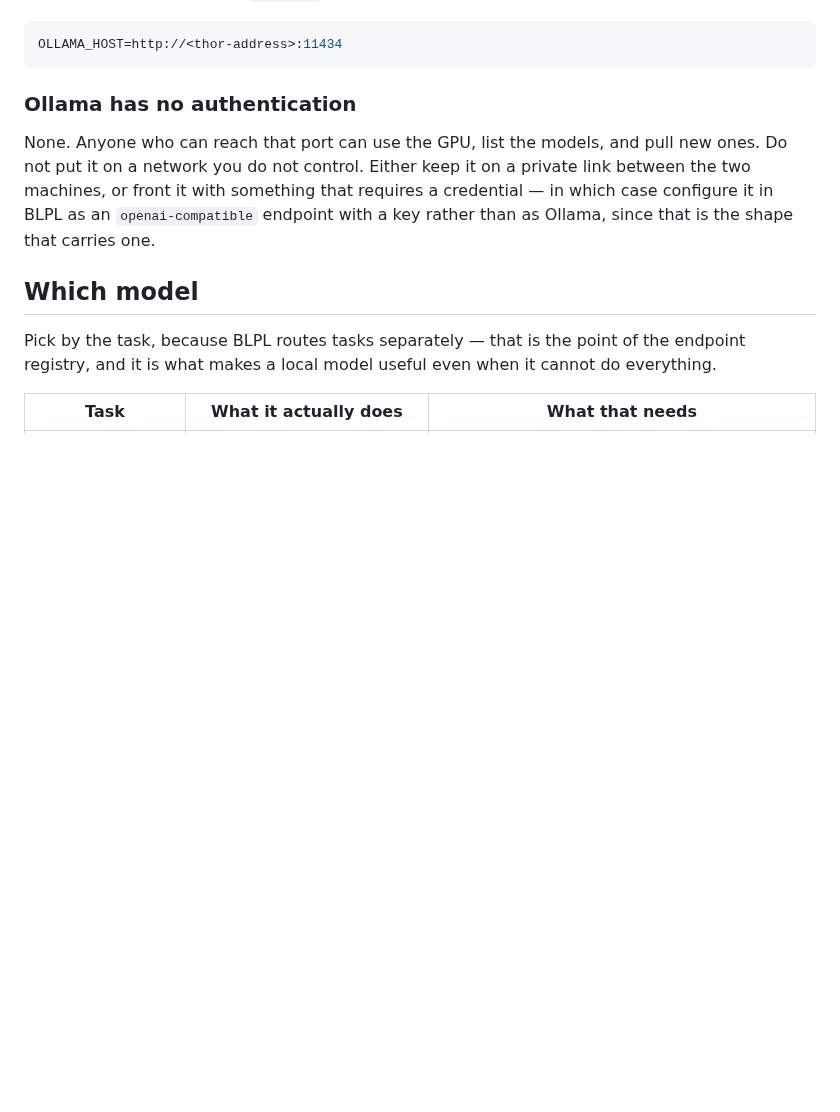
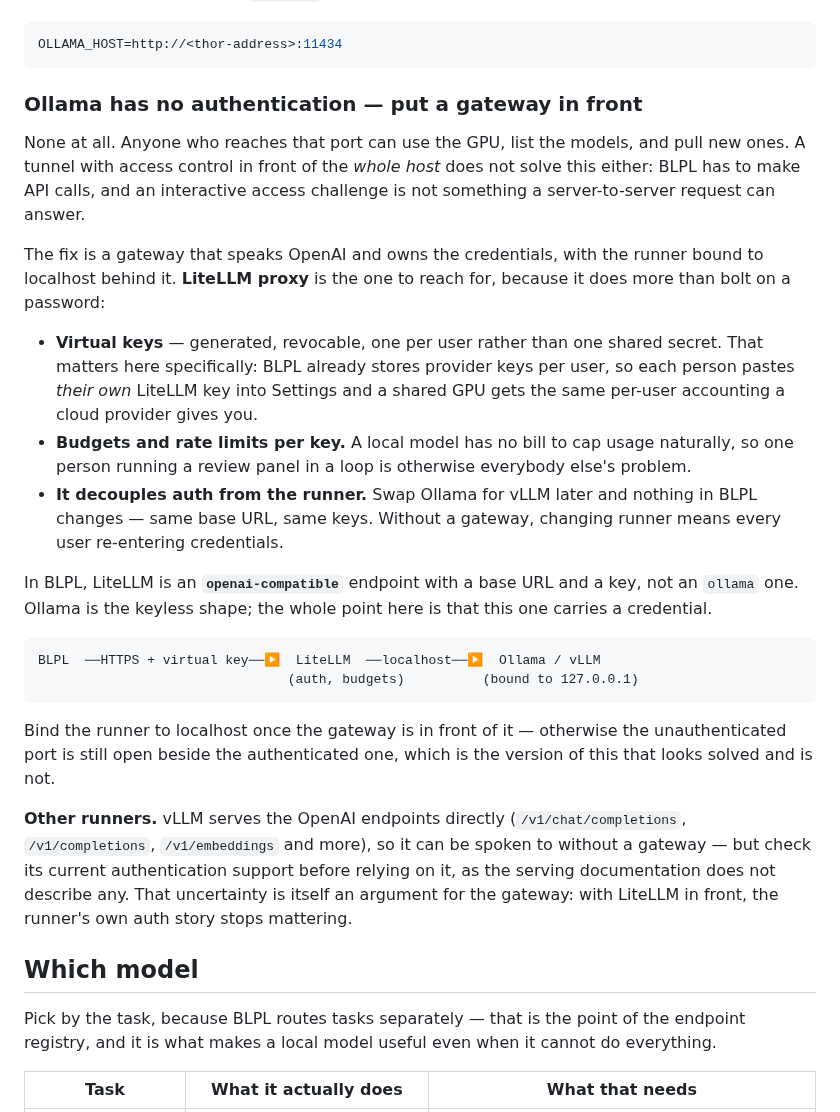
Before and after one commit to CK-Consulting/BLPL, a Markdown page: docs/thor-runbook.md, the part around the change. Rendered like a GitHub page; blank space fills up the shorter version.

Commit message:
Answer the Ollama auth problem with a gateway, not a different runner
Ollama has no authentication and a tunnel with an access challenge in front of
the host does not fix it: BLPL makes server-to-server calls, and an interactive
challenge is not something a request can answer.

LiteLLM proxy is the answer, and for a reason particular to this app rather than
a generic "put a proxy in front". It issues per-user virtual keys, and BLPL
already stores provider keys per user — so each person pastes their own key into
Settings and a shared local GPU acquires the per-user attribution and budgets a
cloud provider gives you for free. Without that, one person looping a review
panel is silently everyone else's problem, because a local model has no bill to
cap it.

It also decouples auth from the runner: swapping Ollama for vLLM later becomes a
config change rather than every user re-entering credentials.

Notes that vLLM serves the OpenAI endpoints directly but does not document
authentication in its serving guide — stated as "check before relying on it"
rather than asserted either way, which is itself an argument for the gateway,
since with one in front the runner's auth story stops mattering.

Co-Authored-By: Claude Opus 5 (1M context) <noreply@anthropic.com>

````diff
--- a/docs/thor-runbook.md
+++ b/docs/thor-runbook.md
@@ -62,14 +62,47 @@ Then on the BLPL server, in `app/.env`:
 OLLAMA_HOST=http://<thor-address>:11434
 ```
 
-### Ollama has no authentication
+### Ollama has no authentication — put a gateway in front
 
-None. Anyone who can reach that port can use the GPU, list the models, and pull
-new ones. Do not put it on a network you do not control. Either keep it on a
-private link between the two machines, or front it with something that requires a
-credential — in which case configure it in BLPL as an `openai-compatible`
-endpoint with a key rather than as Ollama, since that is the shape that carries
-one.
+None at all. Anyone who reaches that port can use the GPU, list the models, and
+pull new ones. A tunnel with access control in front of the *whole host* does not
+solve this either: BLPL has to make API calls, and an interactive access
+challenge is not something a server-to-server request can answer.
+
+The fix is a gateway that speaks OpenAI and owns the credentials, with the runner
+bound to localhost behind it. **LiteLLM proxy** is the one to reach for, because
+it does more than bolt on a password:
+
+* **Virtual keys** — generated, revocable, one per user rather than one shared
+  secret. That matters here specifically: BLPL already stores provider keys per
+  user, so each person pastes *their own* LiteLLM key into Settings and a shared
+  GPU gets the same per-user accounting a cloud provider gives you.
+* **Budgets and rate limits per key.** A local model has no bill to cap usage
+  naturally, so one person running a review panel in a loop is otherwise
+  everybody else's problem.
+* **It decouples auth from the runner.** Swap Ollama for vLLM later and nothing
+  in BLPL changes — same base URL, same keys. Without a gateway, changing runner
+  means every user re-entering credentials.
+
+In BLPL, LiteLLM is an **`openai-compatible`** endpoint with a base URL and a
+key, not an `ollama` one. Ollama is the keyless shape; the whole point here is
+that this one carries a credential.
+
+```
+BLPL  ──HTTPS + virtual key──▶  LiteLLM  ──localhost──▶  Ollama / vLLM
+                                (auth, budgets)          (bound to 127.0.0.1)
+```
+
+Bind the runner to localhost once the gateway is in front of it — otherwise the
+unauthenticated port is still open beside the authenticated one, which is the
+version of this that looks solved and is not.
+
+**Other runners.** vLLM serves the OpenAI endpoints directly
+(`/v1/chat/completions`, `/v1/completions`, `/v1/embeddings` and more), so it can
+be spoken to without a gateway — but check its current authentication support
+before relying on it, as the serving documentation does not describe any. That
+uncertainty is itself an argument for the gateway: with LiteLLM in front, the
+runner's own auth story stops mattering.
 
 ## Which model
 
````
